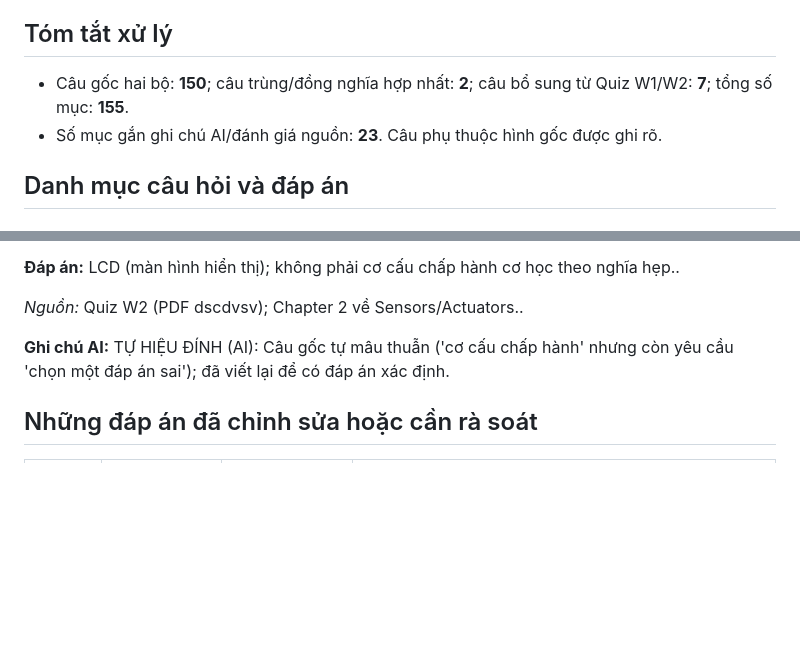
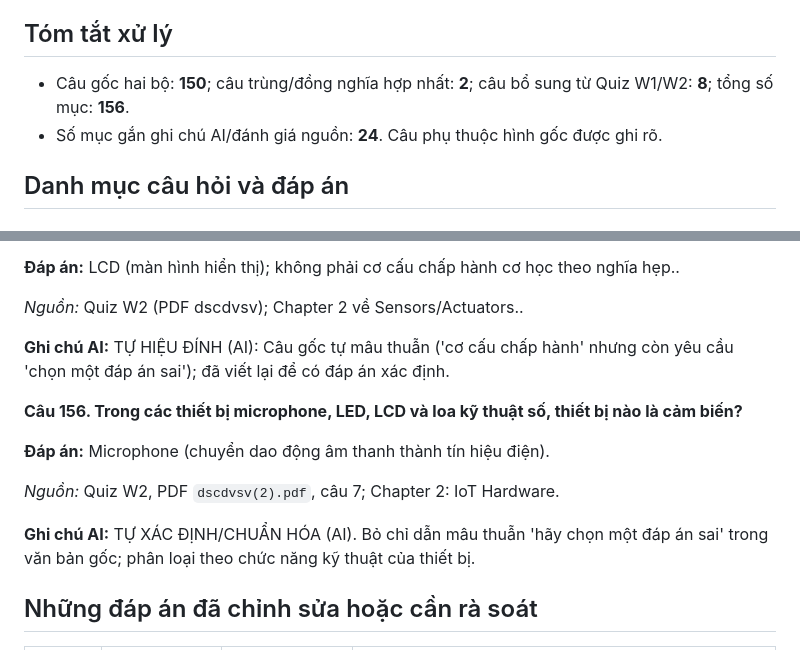
Before and after one commit to dt-thenf/iot_3chapter, a Markdown page: tonghop_cauhoi/tonghopquizz.md, 2 parts joined by grey strips. Rendered like a GitHub page; blank space fills up the shorter version.

Commit message:
docs: include sensor identification question from W2 quiz

```diff
--- a/tonghop_cauhoi/tonghopquizz.md
+++ b/tonghop_cauhoi/tonghopquizz.md
@@ -11,8 +11,8 @@
 
 ## Tóm tắt xử lý
 
-- Câu gốc hai bộ: **150**; câu trùng/đồng nghĩa hợp nhất: **2**; câu bổ sung từ Quiz W1/W2: **7**; tổng số mục: **155**.
-- Số mục gắn ghi chú AI/đánh giá nguồn: **23**. Câu phụ thuộc hình gốc được ghi rõ.
+- Câu gốc hai bộ: **150**; câu trùng/đồng nghĩa hợp nhất: **2**; câu bổ sung từ Quiz W1/W2: **8**; tổng số mục: **156**.
+- Số mục gắn ghi chú AI/đánh giá nguồn: **24**. Câu phụ thuộc hình gốc được ghi rõ.
 
 ## Danh mục câu hỏi và đáp án
 
@@ -1006,6 +1006,14 @@
 
 **Ghi chú AI:** TỰ HIỆU ĐÍNH (AI): Câu gốc tự mâu thuẫn ('cơ cấu chấp hành' nhưng còn yêu cầu 'chọn một đáp án sai'); đã viết lại để có đáp án xác định.
 
+**Câu 156. Trong các thiết bị microphone, LED, LCD và loa kỹ thuật số, thiết bị nào là cảm biến?**
+
+**Đáp án:** Microphone (chuyển dao động âm thanh thành tín hiệu điện).
+
+*Nguồn:* Quiz W2, PDF `dscdvsv(2).pdf`, câu 7; Chapter 2: IoT Hardware.
+
+**Ghi chú AI:** TỰ XÁC ĐỊNH/CHUẨN HÓA (AI). Bỏ chỉ dẫn mâu thuẫn 'hãy chọn một đáp án sai' trong văn bản gốc; phân loại theo chức năng kỹ thuật của thiết bị.
+
 ## Những đáp án đã chỉnh sửa hoặc cần rà soát
 
 | Mã nguồn | Đáp án in trên PDF | Đáp án/đánh giá sau rà soát | Ghi chú |
```
